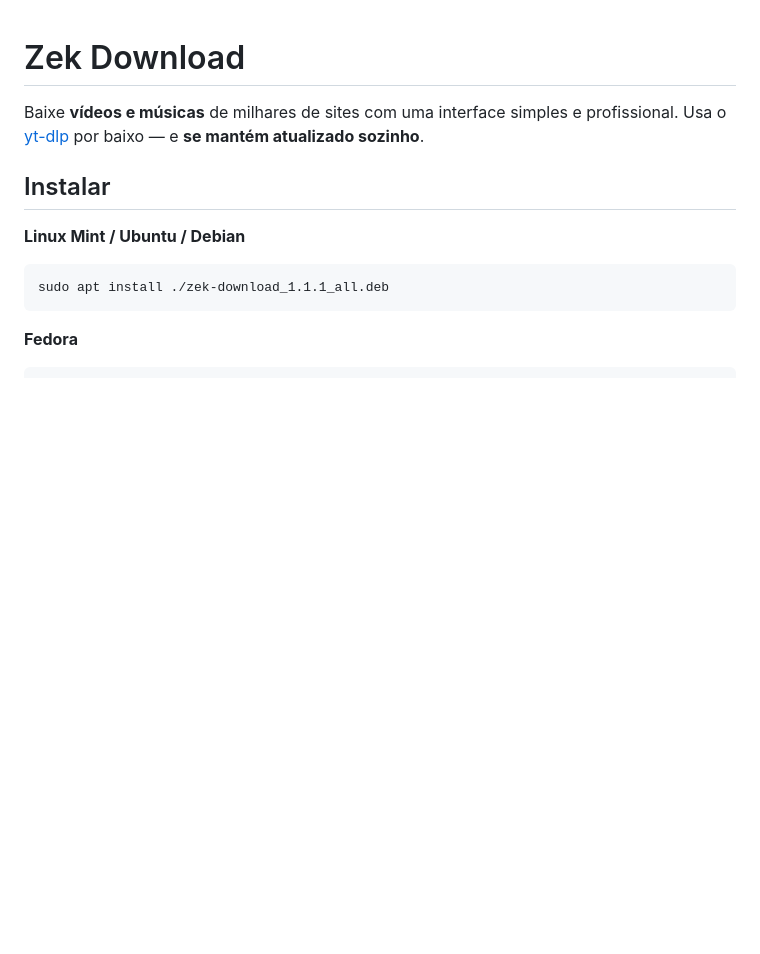
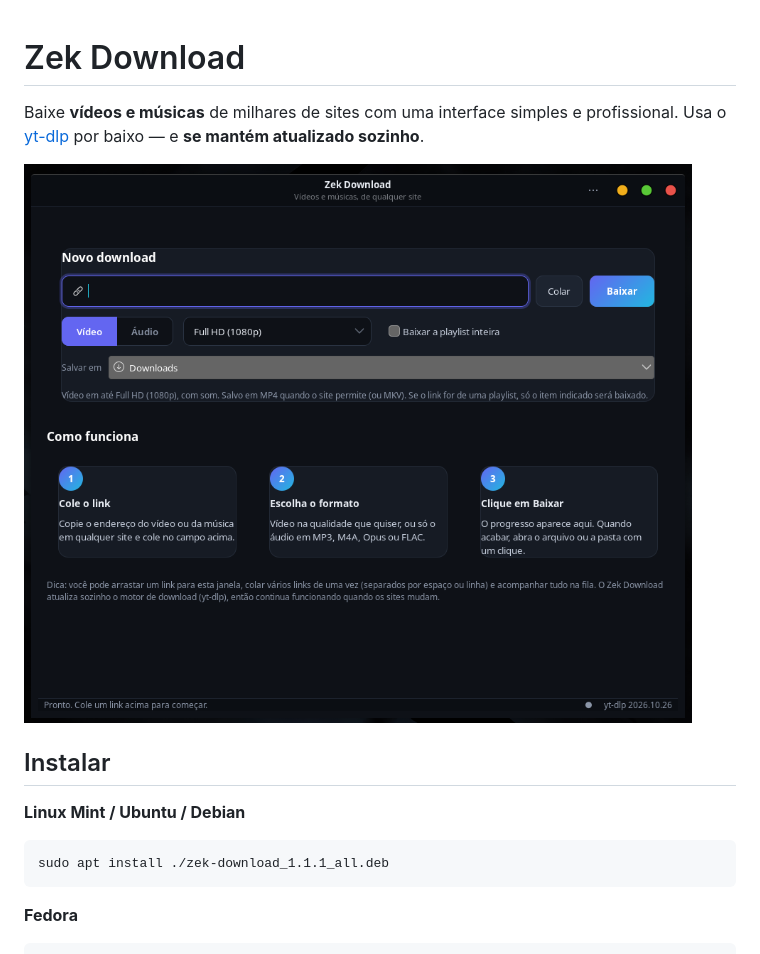
Before and after one commit to aaaiiicerol/zek-download, a Markdown page: README.md, the part around the change. Rendered like a GitHub page; pictures changed too: docs/screenshots/screenshot.png (added); blank space fills up the shorter version.

Commit message:
docs: adicionar screenshot no README

```diff
--- a/README.md
+++ b/README.md
@@ -2,6 +2,8 @@
 
 Baixe **vídeos e músicas** de milhares de sites com uma interface simples e profissional.
 Usa o [yt-dlp](https://github.com/yt-dlp/yt-dlp) por baixo — e **se mantém atualizado sozinho**.
+
+![Prévia do Zek Download](docs/screenshots/screenshot.png)
 
 ## Instalar
 
```
